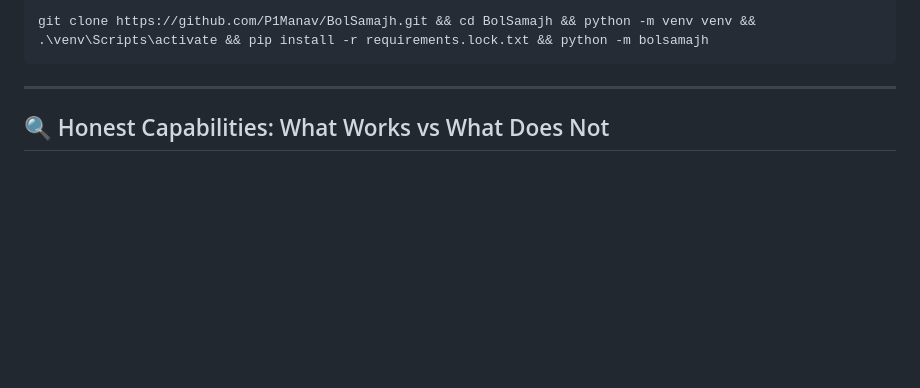
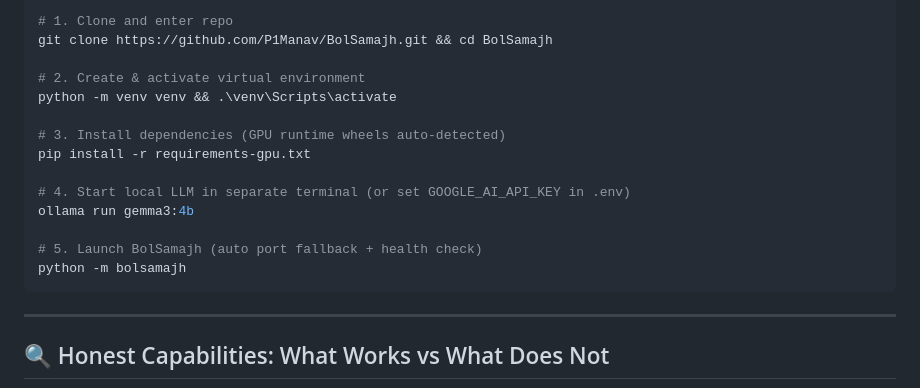
Before and after one commit to P1Manav/BolSamajh, a Markdown page: README.md, the part around one of its changes. GitHub-like rendering; blank space fills up the shorter version.

````diff
--- a/README.md
+++ b/README.md
@@ -27,6 +61,19 @@ Once installed, **no terminal or commands are needed** to use BolSamajh:
 
 ```powershell
-git clone https://github.com/P1Manav/BolSamajh.git && cd BolSamajh && python -m venv venv && .\venv\Scripts\activate && pip install -r requirements.lock.txt && python -m bolsamajh
+# 1. Clone and enter repo
+git clone https://github.com/P1Manav/BolSamajh.git && cd BolSamajh
+
+# 2. Create & activate virtual environment
+python -m venv venv && .\venv\Scripts\activate
+
+# 3. Install dependencies (GPU runtime wheels auto-detected)
+pip install -r requirements-gpu.txt
+
+# 4. Start local LLM in separate terminal (or set GOOGLE_AI_API_KEY in .env)
+ollama run gemma3:4b
+
+# 5. Launch BolSamajh (auto port fallback + health check)
+python -m bolsamajh
 ```
 
 ---
````
Also changed, not shown: other parts of README.md (+36 -2 lines), PROGRESS.md (+8 -1 lines).
